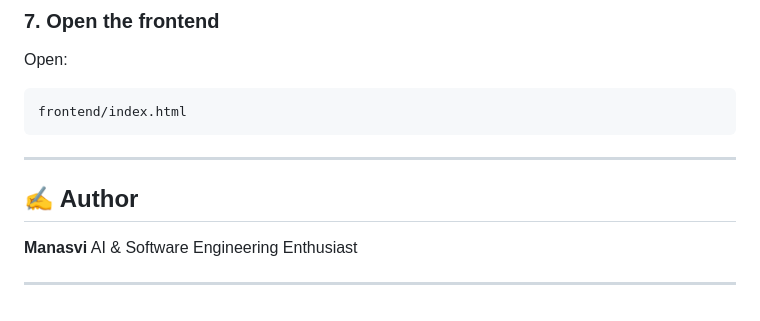
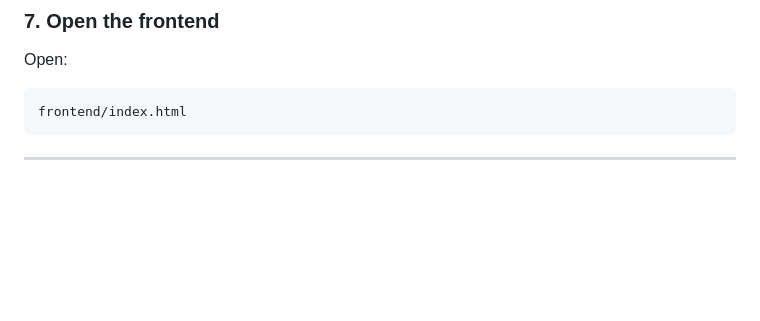
Before and after one commit to manu-1518/self-correcting-ai-agents, a Markdown page: README.md, the part around the change. Rendered like a GitHub page; blank space fills up the shorter version.

Commit message:
Update readme-1

````diff
--- a/README.md
+++ b/README.md
@@ -149,12 +149,3 @@ frontend/index.html
 ```
 
 ---
-
-
-
-## ✍️ Author
-
-**Manasvi**
-AI & Software Engineering Enthusiast
-
----
````
